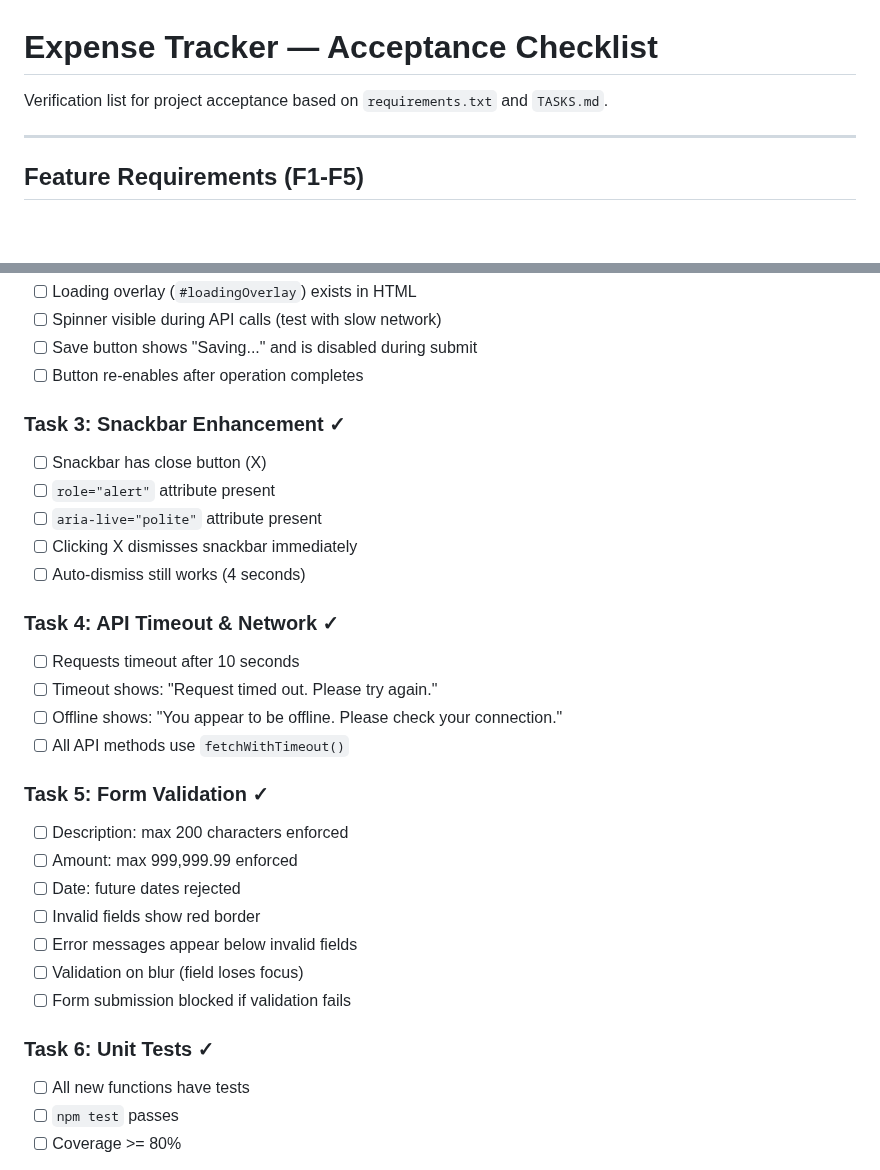
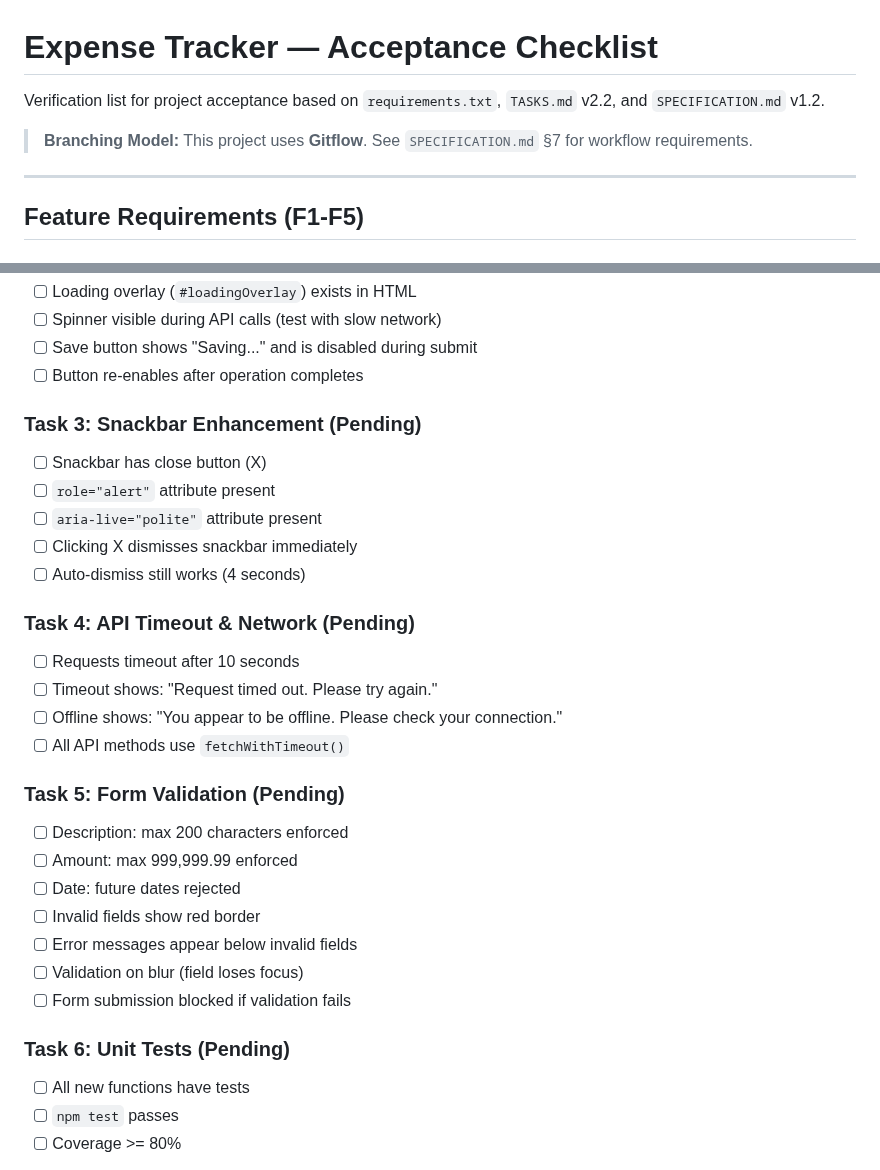
Before and after one commit to rostislav-sergeenkov/copilot-demo-nodejs, a Markdown page: CHECKLIST.md, 2 parts joined by grey strips. Rendered like a GitHub page; blank space fills up the shorter version.

```diff
--- a/CHECKLIST.md
+++ b/CHECKLIST.md
@@ -1,6 +1,8 @@
 # Expense Tracker — Acceptance Checklist
 
-Verification list for project acceptance based on `requirements.txt` and `TASKS.md`.
+Verification list for project acceptance based on `requirements.txt`, `TASKS.md` v2.2, and `SPECIFICATION.md` v1.2.
+
+> **Branching Model:** This project uses **Gitflow**. See `SPECIFICATION.md` §7 for workflow requirements.
 
 ---
 
@@ -93,20 +97,20 @@ Verification list for project acceptance based on `requirements.txt` and `TASKS.
 - [ ] Save button shows "Saving..." and is disabled during submit
 - [ ] Button re-enables after operation completes
 
-### Task 3: Snackbar Enhancement ✓
+### Task 3: Snackbar Enhancement (Pending)
 - [ ] Snackbar has close button (X)
 - [ ] `role="alert"` attribute present
 - [ ] `aria-live="polite"` attribute present
 - [ ] Clicking X dismisses snackbar immediately
 - [ ] Auto-dismiss still works (4 seconds)
 
-### Task 4: API Timeout & Network ✓
+### Task 4: API Timeout & Network (Pending)
 - [ ] Requests timeout after 10 seconds
 - [ ] Timeout shows: "Request timed out. Please try again."
 - [ ] Offline shows: "You appear to be offline. Please check your connection."
 - [ ] All API methods use `fetchWithTimeout()`
 
-### Task 5: Form Validation ✓
+### Task 5: Form Validation (Pending)
 - [ ] Description: max 200 characters enforced
 - [ ] Amount: max 999,999.99 enforced
 - [ ] Date: future dates rejected
@@ -115,7 +119,7 @@ Verification list for project acceptance based on `requirements.txt` and `TASKS.
 - [ ] Validation on blur (field loses focus)
 - [ ] Form submission blocked if validation fails
 
-### Task 6: Unit Tests ✓
+### Task 6: Unit Tests (Pending)
 - [ ] All new functions have tests
 - [ ] `npm test` passes
 - [ ] Coverage >= 80%
```
Also changed, not shown: other parts of CHECKLIST.md (+43 -12 lines).
